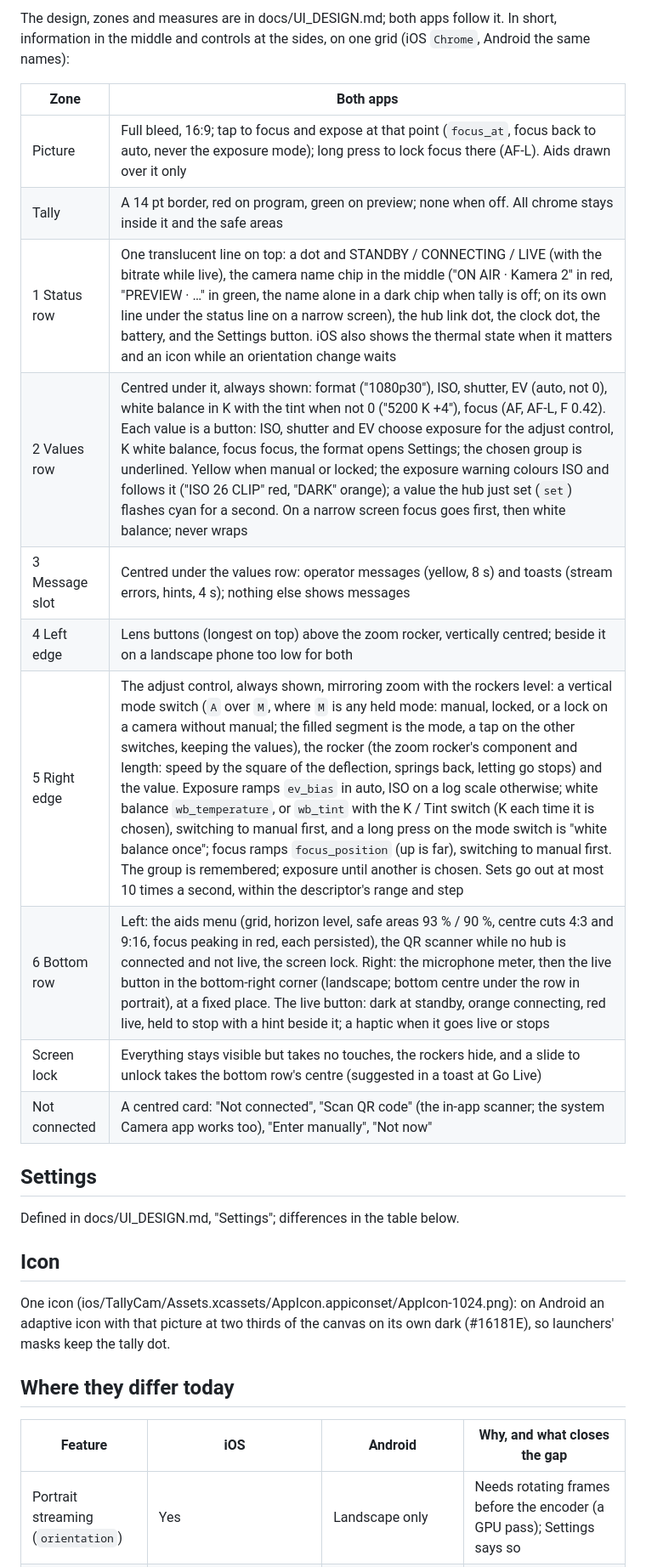
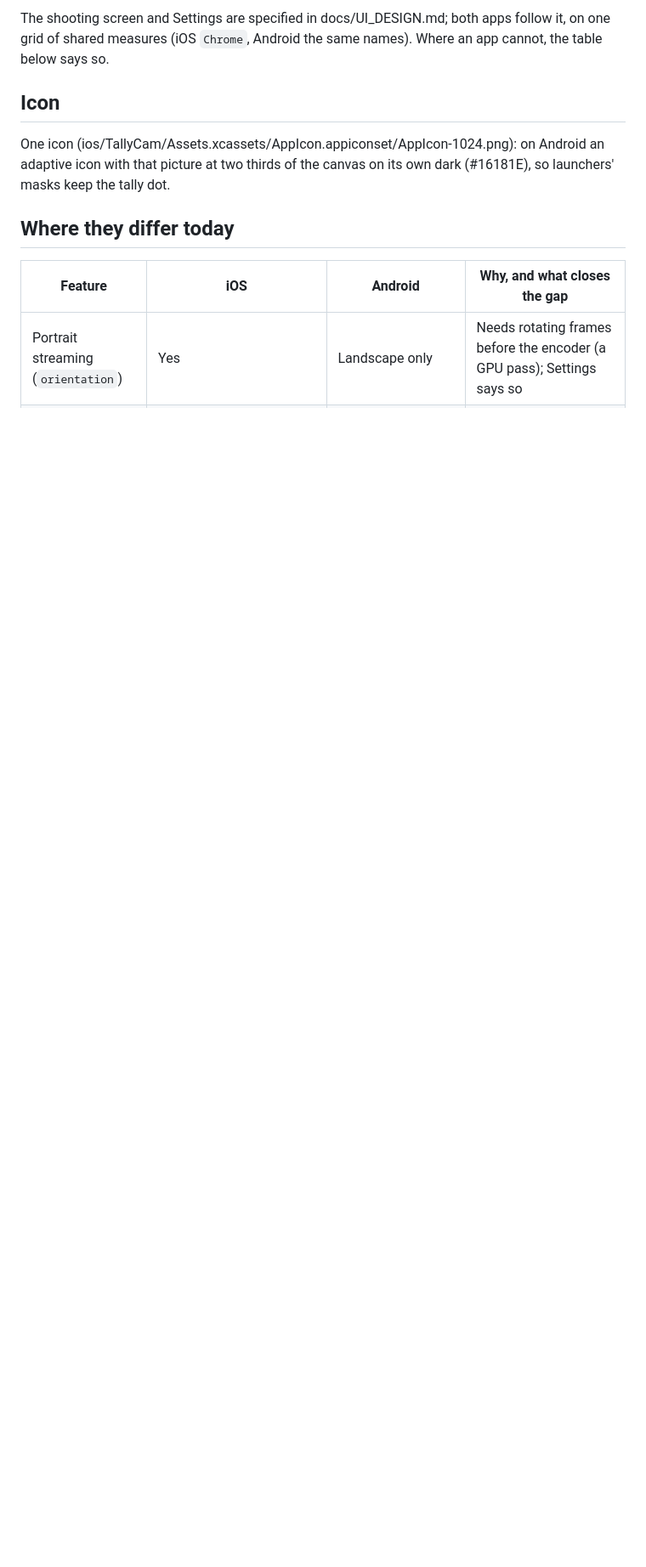
Before and after one commit to Eyevinn/tallycam, a Markdown page: docs/APPS.md, the part around one of its changes. Shown at 85% size. GitHub-like rendering; blank space fills up the shorter version.

```diff
--- a/docs/APPS.md
+++ b/docs/APPS.md
@@ -28,24 +28,7 @@ cannot tell them apart except by `hello.device.platform`.
 
-The design, zones and measures are in docs/UI_DESIGN.md; both apps follow
-it. In short, information in the middle and controls at the sides, on one
-grid (iOS `Chrome`, Android the same names):
-
-| Zone | Both apps |
-|---|---|
-| Picture | Full bleed, 16:9; tap to focus and expose at that point (`focus_at`, focus back to auto, never the exposure mode); long press to lock focus there (AF-L). Aids drawn over it only |
-| Tally | A 14 pt border, red on program, green on preview; none when off. All chrome stays inside it and the safe areas |
-| 1 Status row | One translucent line on top: a dot and STANDBY / CONNECTING / LIVE (with the bitrate while live), the camera name chip in the middle ("ON AIR · Kamera 2" in red, "PREVIEW · …" in green, the name alone in a dark chip when tally is off; on its own line under the status line on a narrow screen), the hub link dot, the clock dot, the battery, and the Settings button. iOS also shows the thermal state when it matters and an icon while an orientation change waits |
-| 2 Values row | Centred under it, always shown: format ("1080p30"), ISO, shutter, EV (auto, not 0), white balance in K with the tint when not 0 ("5200 K +4"), focus (AF, AF-L, F 0.42). Each value is a button: ISO, shutter and EV choose exposure for the adjust control, K white balance, focus focus, the format opens Settings; the chosen group is underlined. Yellow when manual or locked; the exposure warning colours ISO and follows it ("ISO 26 CLIP" red, "DARK" orange); a value the hub just set (`set`) flashes cyan for a second. On a narrow screen focus goes first, then white balance; never wraps |
-| 3 Message slot | Centred under the values row: operator messages (yellow, 8 s) and toasts (stream errors, hints, 4 s); nothing else shows messages |
-| 4 Left edge | Lens buttons (longest on top) above the zoom rocker, vertically centred; beside it on a landscape phone too low for both |
-| 5 Right edge | The adjust control, always shown, mirroring zoom with the rockers level: a vertical mode switch (`A` over `M`, where `M` is any held mode: manual, locked, or a lock on a camera without manual; the filled segment is the mode, a tap on the other switches, keeping the values), the rocker (the zoom rocker's component and length: speed by the square of the deflection, springs back, letting go stops) and the value. Exposure ramps `ev_bias` in auto, ISO on a log scale otherwise; white balance `wb_temperature`, or `wb_tint` with the K / Tint switch (K each time it is chosen), switching to manual first, and a long press on the mode switch is "white balance once"; focus ramps `focus_position` (up is far), switching to manual first. The group is remembered; exposure until another is chosen. Sets go out at most 10 times a second, within the descriptor's range and step |
-| 6 Bottom row | Left: the aids menu (grid, horizon level, safe areas 93 % / 90 %, centre cuts 4:3 and 9:16, focus peaking in red, each persisted), the QR scanner while no hub is connected and not live, the screen lock. Right: the microphone meter, then the live button in the bottom-right corner (landscape; bottom centre under the row in portrait), at a fixed place. The live button: dark at standby, orange connecting, red live, held to stop with a hint beside it; a haptic when it goes live or stops |
-| Screen lock | Everything stays visible but takes no touches, the rockers hide, and a slide to unlock takes the bottom row's centre (suggested in a toast at Go Live) |
-| Not connected | A centred card: "Not connected", "Scan QR code" (the in-app scanner; the system Camera app works too), "Enter manually", "Not now" |
-
-## Settings
-
-Defined in docs/UI_DESIGN.md, "Settings"; differences in the table below.
+The shooting screen and Settings are specified in docs/UI_DESIGN.md; both
+apps follow it, on one grid of shared measures (iOS `Chrome`, Android the
+same names). Where an app cannot, the table below says so.
 
 ## Icon
 
```
Also changed, not shown: other parts of docs/APPS.md (+4 -4 lines), docs/UI_DESIGN.md (+9 -4 lines).
